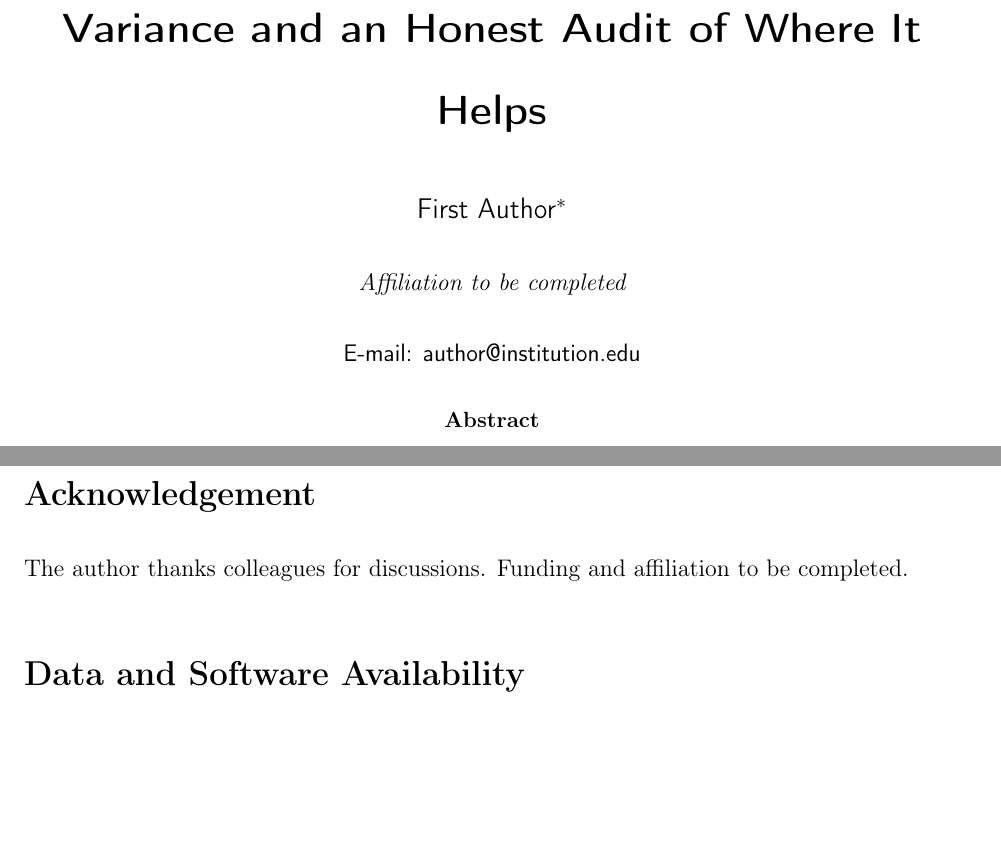
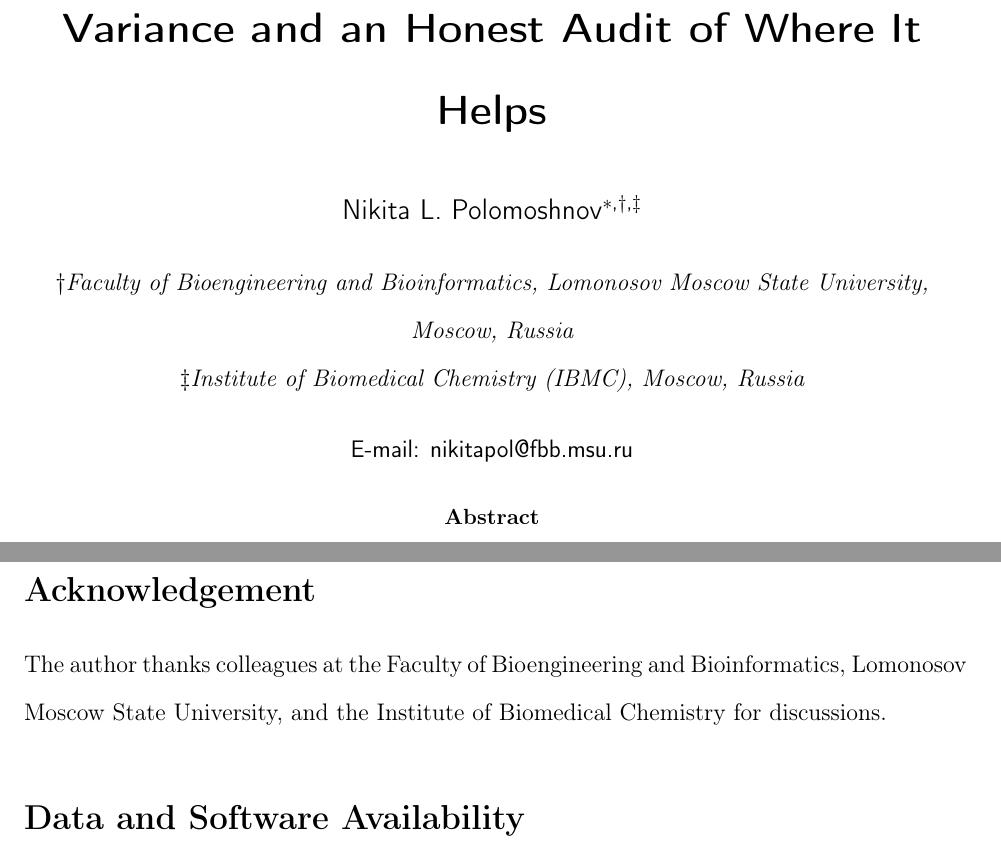
Before and after one commit to doctawho42/fep-surrogate-pipeline, a LaTeX paper (docs/paper_jctc.tex): two parts of pages 1 and 14 of 30, joined at a grey line, cut so that both start at the same text, the shorter picture padded with empty space. Compiled offline with pdfLaTeX.

Commit message:
docs(paper1): fill author metadata — N. L. Polomoshnov, MSU FBB + IBMC (S5.8)
Author: Nikita L. Polomoshnov; affiliations Faculty of Bioengineering and
Bioinformatics, Lomonosov MSU + Institute of Biomedical Chemistry (IBMC),
Moscow; email nikitapol@fbb.msu.ru. achemso \affiliation + \alsoaffiliation;
acknowledgement de-placeholdered (no funding claimed). Both wrappers build
0 undefined.

```diff
--- a/docs/paper_jctc.tex
+++ b/docs/paper_jctc.tex
@@ -18,9 +18,11 @@
 \newcommand{\dFh}{\widehat{\Delta F}}
 \newcommand{\ddG}{\Delta\Delta G}
 
-\author{First Author}
-\affiliation{Affiliation to be completed}
-\email{author@institution.edu}
+\author{Nikita L. Polomoshnov}
+\affiliation{Faculty of Bioengineering and Bioinformatics, Lomonosov Moscow State
+University, Moscow, Russia}
+\alsoaffiliation{Institute of Biomedical Chemistry (IBMC), Moscow, Russia}
+\email{nikitapol@fbb.msu.ru}
 \title{A Differentiable BAR Bottleneck for Relative Binding Free Energy: Closed-Form
 Aleatoric Variance and an Honest Audit of Where It Helps}
 \abbreviations{RBFE,BAR,MBAR,FEP,MVE,OOD,LCB,GLS}
@@ -36,7 +38,8 @@
 \input{paper_body}
 
 \begin{acknowledgement}
-The author thanks colleagues for discussions. Funding and affiliation to be completed.
+The author thanks colleagues at the Faculty of Bioengineering and Bioinformatics,
+Lomonosov Moscow State University, and the Institute of Biomedical Chemistry for discussions.
 \end{acknowledgement}
 
 \section*{Data and Software Availability}
```
Also changed, not shown: docs/paper_draft.tex (+4 -1 lines).
